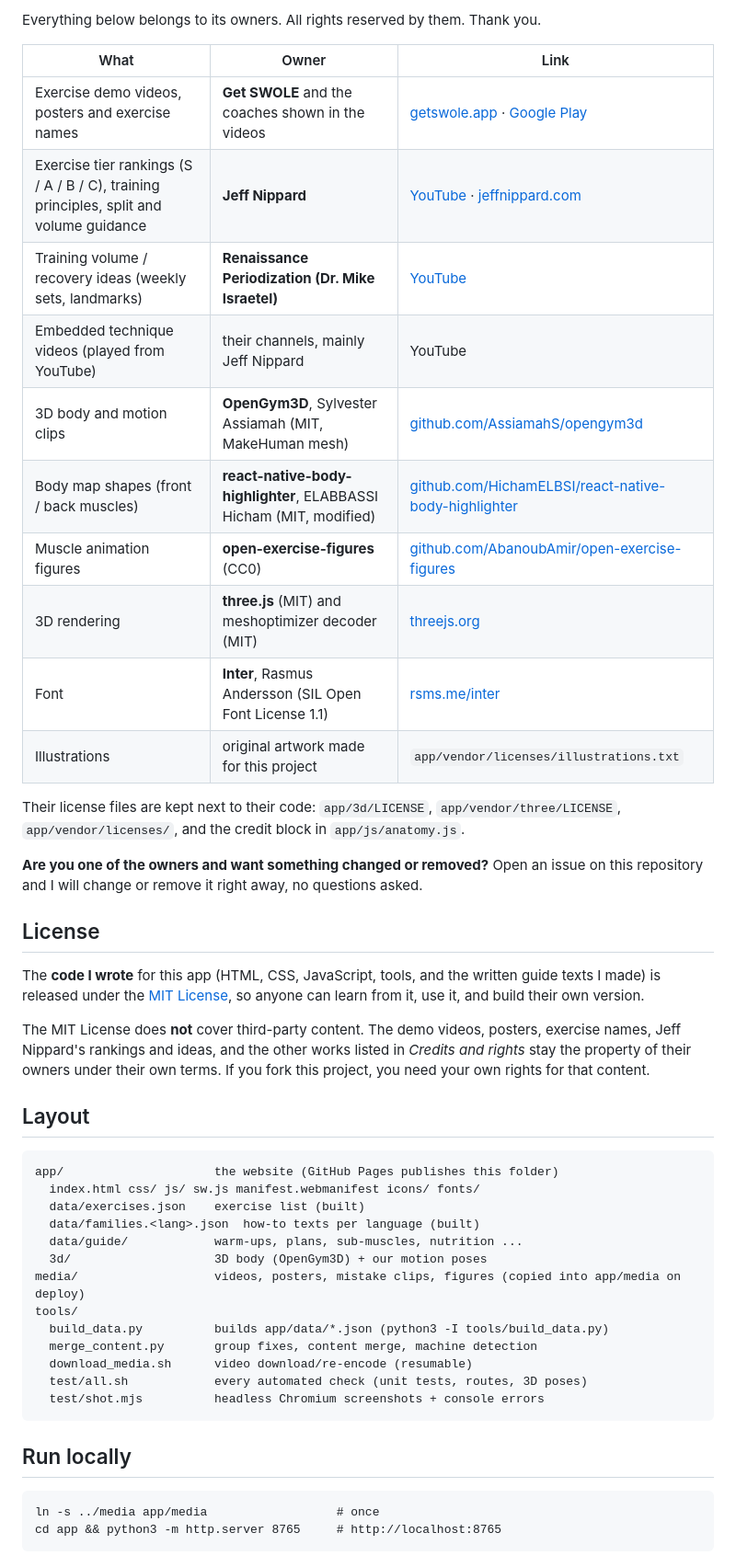
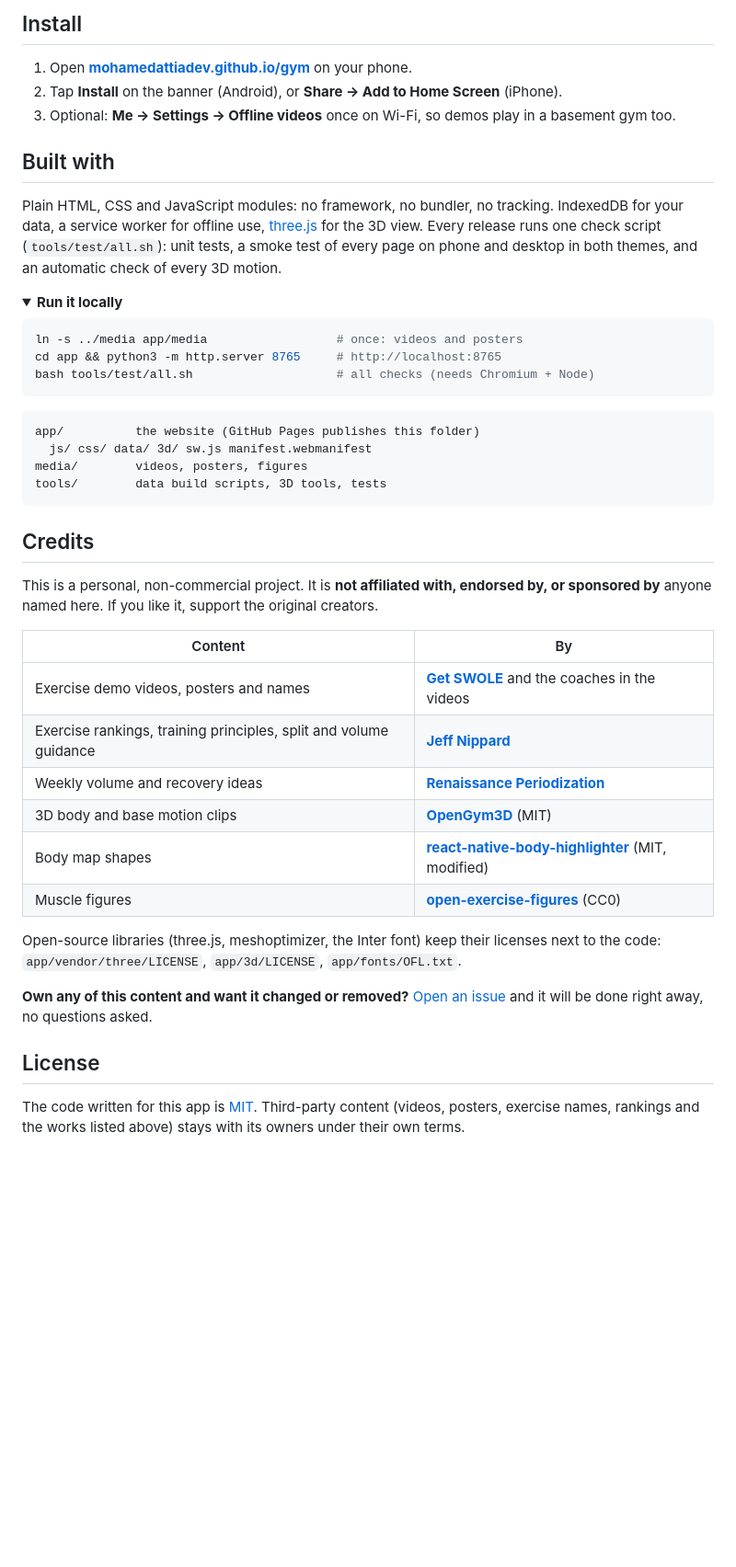
Before and after one commit to Mohamedattiadev/gym, a Markdown page: README.md, the part around one of its changes. Shown at 92% size. Drawn GitHub-style; folded sections open; blank space fills up the shorter version.

````diff
--- a/README.md
+++ b/README.md
@@ -32,53 +49,55 @@ Your data stays on your device (IndexedDB). Use **Settings > Backup** to export
 
-Everything below belongs to its owners. All rights reserved by them. Thank you.
+## Install
 
-| What | Owner | Link |
-| --- | --- | --- |
-| Exercise demo videos, posters and exercise names | **Get SWOLE** and the coaches shown in the videos | [getswole.app](https://getswole.app) · [Google Play](https://play.google.com/store/apps/details?id=app.getswole.train.own) |
-| Exercise tier rankings (S / A / B / C), training principles, split and volume guidance | **Jeff Nippard** | [YouTube](https://www.youtube.com/@JeffNippard) · [jeffnippard.com](https://www.jeffnippard.com) |
-| Training volume / recovery ideas (weekly sets, landmarks) | **Renaissance Periodization (Dr. Mike Israetel)** | [YouTube](https://www.youtube.com/@RenaissancePeriodization) |
-| Embedded technique videos (played from YouTube) | their channels, mainly Jeff Nippard | YouTube |
-| 3D body and motion clips | **OpenGym3D**, Sylvester Assiamah (MIT, MakeHuman mesh) | [github.com/AssiamahS/opengym3d](https://github.com/AssiamahS/opengym3d) |
-| Body map shapes (front / back muscles) | **react-native-body-highlighter**, ELABBASSI Hicham (MIT, modified) | [github.com/HichamELBSI/react-native-body-highlighter](https://github.com/HichamELBSI/react-native-body-highlighter) |
-| Muscle animation figures | **open-exercise-figures** (CC0) | [github.com/AbanoubAmir/open-exercise-figures](https://github.com/AbanoubAmir/open-exercise-figures) |
-| 3D rendering | **three.js** (MIT) and meshoptimizer decoder (MIT) | [threejs.org](https://threejs.org) |
-| Font | **Inter**, Rasmus Andersson (SIL Open Font License 1.1) | [rsms.me/inter](https://rsms.me/inter/) |
-| Illustrations | original artwork made for this project | `app/vendor/licenses/illustrations.txt` |
+1. Open **[mohamedattiadev.github.io/gym](https://mohamedattiadev.github.io/gym)** on your phone.
+2. Tap **Install** on the banner (Android), or **Share → Add to Home Screen** (iPhone).
+3. Optional: **Me → Settings → Offline videos** once on Wi-Fi, so demos play in a basement gym too.
 
-Their license files are kept next to their code: `app/3d/LICENSE`, `app/vendor/three/LICENSE`,
-`app/vendor/licenses/`, and the credit block in `app/js/anatomy.js`.
+## Built with
 
-**Are you one of the owners and want something changed or removed?** Open an issue on this repository and I will
-change or remove it right away, no questions asked.
+Plain HTML, CSS and JavaScript modules: no framework, no bundler, no tracking.
+IndexedDB for your data, a service worker for offline use, [three.js](https://threejs.org) for the 3D view.
+Every release runs one check script (`tools/test/all.sh`): unit tests, a smoke test of every page on phone and
+desktop in both themes, and an automatic check of every 3D motion.
+
+<details>
+<summary><b>Run it locally</b></summary>
+
+```bash
+ln -s ../media app/media                  # once: videos and posters
+cd app && python3 -m http.server 8765     # http://localhost:8765
+bash tools/test/all.sh                    # all checks (needs Chromium + Node)
+```
+
+```
+app/          the website (GitHub Pages publishes this folder)
+  js/ css/ data/ 3d/ sw.js manifest.webmanifest
+media/        videos, posters, figures
+tools/        data build scripts, 3D tools, tests
+```
+
+</details>
+
+## Credits
+
+This is a personal, non-commercial project. It is **not affiliated with, endorsed by, or sponsored by** anyone named
+here. If you like it, support the original creators.
+
+| Content | By |
+| --- | --- |
+| Exercise demo videos, posters and names | **[Get SWOLE](https://getswole.app)** and the coaches in the videos |
+| Exercise rankings, training principles, split and volume guidance | **[Jeff Nippard](https://www.youtube.com/@JeffNippard)** |
+| Weekly volume and recovery ideas | **[Renaissance Periodization](https://www.youtube.com/@RenaissancePeriodization)** |
+| 3D body and base motion clips | **[OpenGym3D](https://github.com/AssiamahS/opengym3d)** (MIT) |
+| Body map shapes | **[react-native-body-highlighter](https://github.com/HichamELBSI/react-native-body-highlighter)** (MIT, modified) |
+| Muscle figures | **[open-exercise-figures](https://github.com/AbanoubAmir/open-exercise-figures)** (CC0) |
+
+Open-source libraries (three.js, meshoptimizer, the Inter font) keep their licenses next to the code: `app/vendor/three/LICENSE`, `app/3d/LICENSE`, `app/fonts/OFL.txt`.
+
+**Own any of this content and want it changed or removed?** [Open an issue](https://github.com/Mohamedattiadev/gym/issues)
+and it will be done right away, no questions asked.
 
 ## License
 
-The **code I wrote** for this app (HTML, CSS, JavaScript, tools, and the written guide texts I made) is released under
-the [MIT License](LICENSE), so anyone can learn from it, use it, and build their own version.
-
-The MIT License does **not** cover third-party content. The demo videos, posters, exercise names, Jeff Nippard's
-rankings and ideas, and the other works listed in *Credits and rights* stay the property of their owners under their
-own terms. If you fork this project, you need your own rights for that content.
-
-## Layout
-```
-app/                     the website (GitHub Pages publishes this folder)
-  index.html css/ js/ sw.js manifest.webmanifest icons/ fonts/
-  data/exercises.json    exercise list (built)
-  data/families.<lang>.json  how-to texts per language (built)
-  data/guide/            warm-ups, plans, sub-muscles, nutrition ...
-  3d/                    3D body (OpenGym3D) + our motion poses
-media/                   videos, posters, mistake clips, figures (copied into app/media on deploy)
-tools/
-  build_data.py          builds app/data/*.json (python3 -I tools/build_data.py)
-  merge_content.py       group fixes, content merge, machine detection
-  download_media.sh      video download/re-encode (resumable)
-  test/all.sh            every automated check (unit tests, routes, 3D poses)
-  test/shot.mjs          headless Chromium screenshots + console errors
-```
-
-## Run locally
-```
-ln -s ../media app/media                  # once
-cd app && python3 -m http.server 8765     # http://localhost:8765
-```
+The code written for this app is [MIT](LICENSE). Third-party content (videos, posters, exercise names, rankings and
+the works listed above) stays with its owners under their own terms.
````
Also changed, not shown: other parts of README.md (+37 -20 lines), docs/screenshots/3d.jpg (added), docs/screenshots/body.jpg (added), docs/screenshots/home.jpg (added), docs/screenshots/logger.jpg (added), docs/screenshots/train.jpg (added), docs/screenshots/video.jpg (added), 1 other file.
